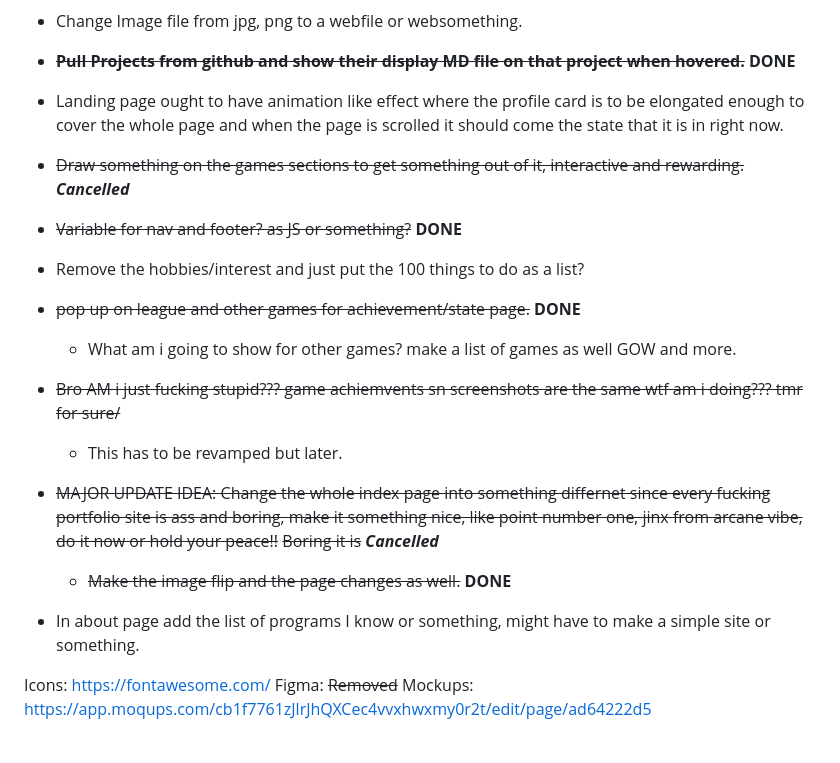
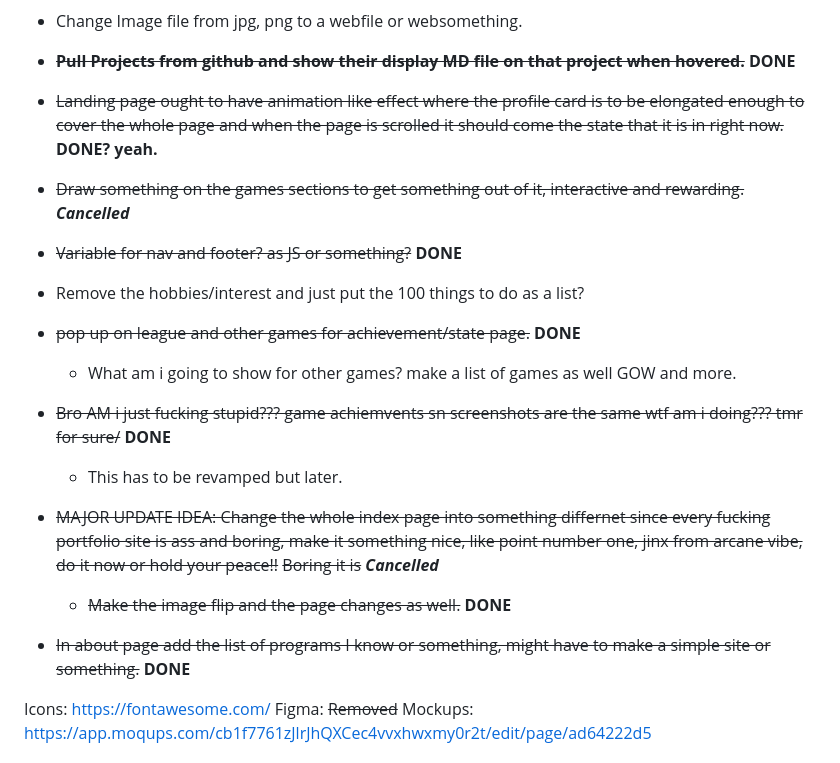
Before and after one commit to Swajan-me/Portfolio, a Markdown page: Reference+Checklist.md, the part around the change. Drawn GitHub-style.

Commit message:
docs: Changed name of md file + updated it.

```diff
--- a/Update.md
+++ b/Reference+Checklist.md
@@ -4,20 +4,20 @@
 - Need to make change so that the Doctor font shows in a different place other than my name; currently thinking, it should show up doing the bomb or something.
 - Change Image file from jpg, png to a webfile or websomething.
 - ~~**Pull Projects from github and show their display MD file on that project when hovered.**~~ **DONE**
-- Landing page ought to have animation like effect where the profile card is to be elongated enough to cover the whole page and when the page is scrolled it should come the state that it is in right now.
+- ~~Landing page ought to have animation like effect where the profile card is to be elongated enough to cover the whole page and when the page is scrolled it should come the state that it is in right now.~~ **DONE? yeah.**
 - ~~Draw something on the games sections to get something out of it, interactive and rewarding.~~ **_Cancelled_**
 - ~~Variable for nav and footer? as JS or something?~~ **DONE**
 - Remove the hobbies/interest and just put the 100 things to do as a list?
 - ~~pop up on league and other games for achievement/state page.~~ **DONE**
   - What am i going to show for other games? make a list of games as well GOW and more.
 
-- ~~Bro AM i just fucking stupid??? game achiemvents sn screenshots are the same wtf am i doing??? tmr for sure/~~
+- ~~Bro AM i just fucking stupid??? game achiemvents sn screenshots are the same wtf am i doing??? tmr for sure/~~ **DONE**
   - This has to be revamped but later.
 
 - ~~MAJOR UPDATE IDEA: Change the whole index page into something differnet since every fucking portfolio site is ass and boring, make it something nice, like point number one, jinx from arcane vibe, do it now or hold your peace!!~~ ~~Boring it is~~ **_Cancelled_**
   - ~~Make the image flip and the page changes as well.~~ **DONE**
 
-- In about page add the list of programs I know or something, might have to make a simple site or something.
+- ~~In about page add the list of programs I know or something, might have to make a simple site or something.~~ **DONE**
 
 Icons: https://fontawesome.com/
 Figma: ~~Removed~~
```
